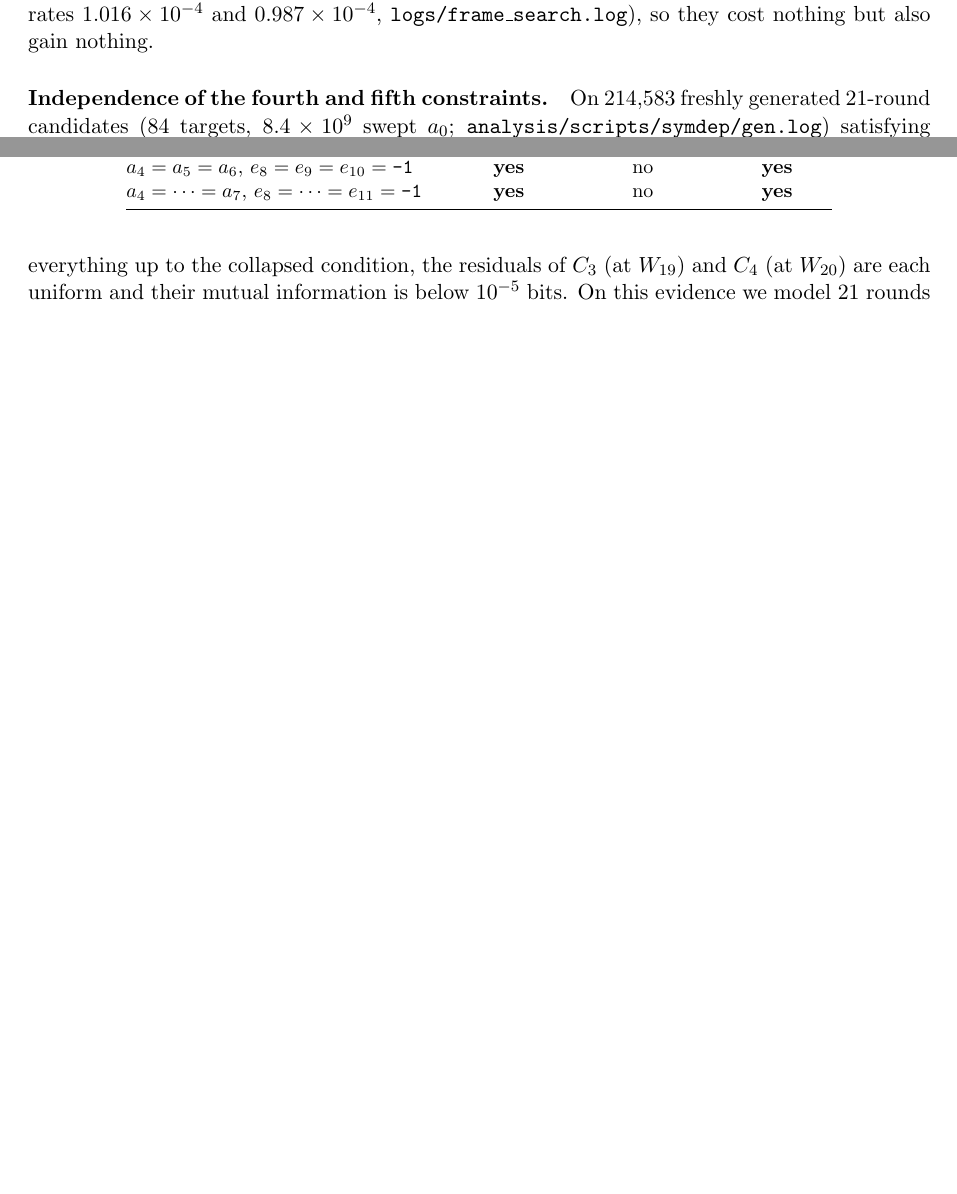
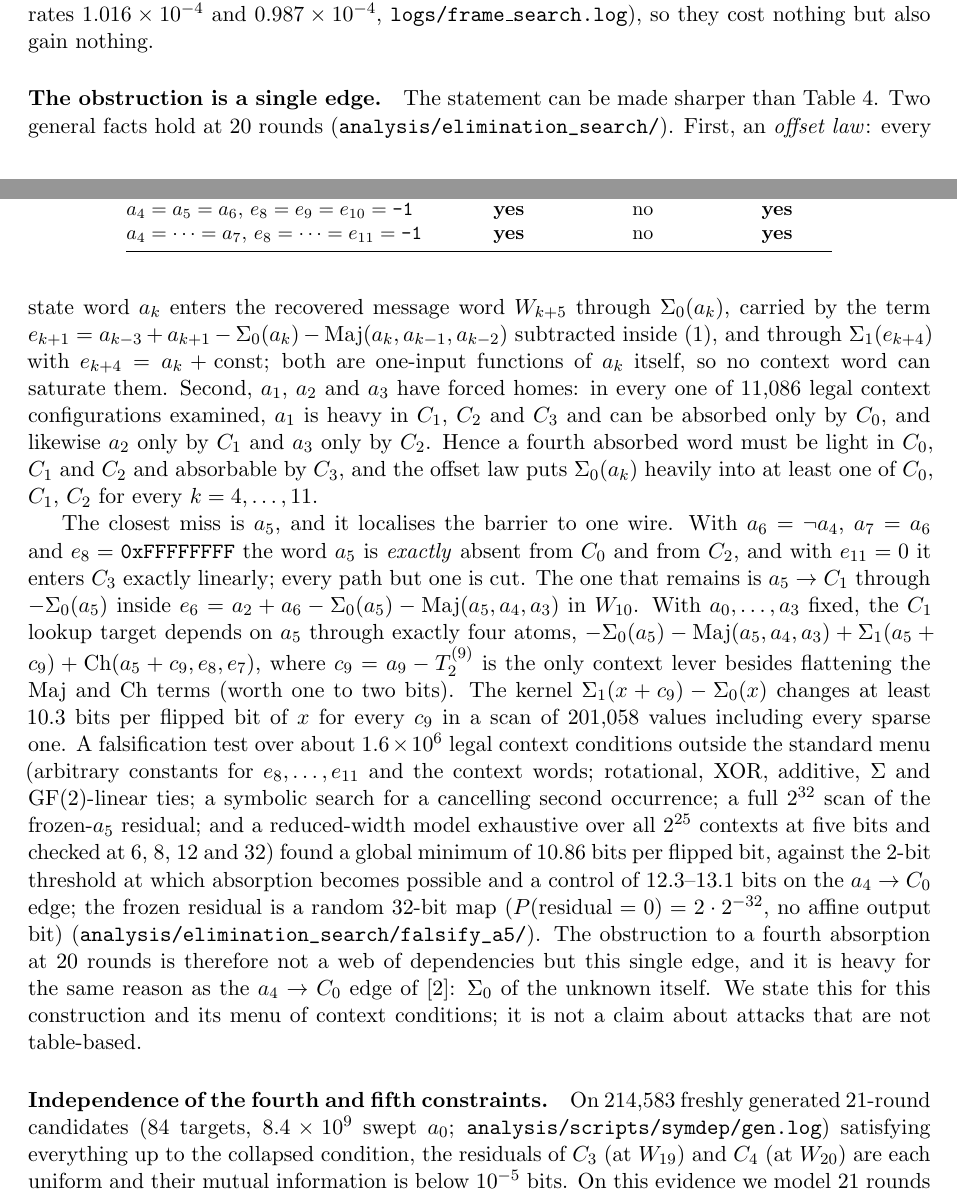
Before and after one commit to kamb-code/sha256-r19-preimage, a LaTeX paper (paper_submask_r20.tex): two parts of pages 10 and 11 of 15 before the commit and two parts of pages 10 and 11 of 16 after it, joined at a grey line, cut so that both start at the same text, the shorter picture padded with empty space. Compiled offline with pdfLaTeX.

Commit message:
Barrier sharpened to a single edge: paragraph in the second paper, note in the barrier note
paper_submask_r20.tex, Section 7: new paragraph "The obstruction is a single
edge" stating the offset law (a_k enters W_{k+5} through Sigma0(a_k) and
Sigma1(a_k + const), one-input functions no context word can saturate), the
forced homes of a1, a2, a3 (11,086 configurations), and the a5 result: with
a6 = ~a4, a7 = a6, e8 = -1 the word a5 is exactly absent from C0 and C2 and
with e11 = 0 exactly linear in C3, so the only remaining path is a5 -> C1
through Sigma0(a5) in e6 in W10; the C1 target depends on a5 through four
atoms, the kernel Sigma1(x + c9) - Sigma0(x) changes >= 10.3 bits per flip
for every c9 (201,058 scanned), and ~1.6 million legal conditions outside the
standard menu give a minimum of 10.86 bits against a 2-bit threshold and a
12.3-13.1-bit control. Scoped to this construction and its menu.

paper_r20_barrier.tex: "Note added, September 2026" pointing to the second
paper, keeping the 2^32 factor, and stating the single-edge localisation;
bibitem for the second paper added. Both papers rebuild clean (16 pp, 11 pp);
README and SUBMISSION.md page counts updated.

Co-Authored-By: Claude Fable 5.1 <noreply@anthropic.com>
Claude-Session: https://claude.ai/code/session_015ueCsHiweXgkp4X6yxrZLw

```diff
--- a/paper_submask_r20.tex
+++ b/paper_submask_r20.tex
@@ -777,6 +777,51 @@ $\Maj(a_5,a_4,a_3)$.  Either way a non-maskable path remains.  A symbolic search
 tighter families (collapse rates $1.016\times10^{-4}$ and
 $0.987\times10^{-4}$, \texttt{logs/frame\_search.log}), so they cost nothing but also gain nothing.
 
+\paragraph{The obstruction is a single edge.}
+The statement can be made sharper than Table~\ref{tab:frames}.  Two general
+facts hold at 20 rounds (\path{analysis/elimination_search/}).  First, an
+\emph{offset law}: every state word $a_k$ enters the recovered message word
+$W_{k+5}$ through $\Sig0(a_k)$, carried by the term
+$e_{k+1}=a_{k-3}+a_{k+1}-\Sig0(a_k)-\Maj(a_k,a_{k-1},a_{k-2})$ subtracted
+inside~\eqref{eq:recW}, and through $\Sig1(e_{k+4})$ with $e_{k+4}=a_k+\text{const}$;
+both are one-input functions of $a_k$ itself, so no context word can saturate
+them.  Second, $a_1$, $a_2$ and $a_3$ have forced homes: in every one of
+$11{,}086$ legal context configurations examined, $a_1$ is heavy in $C_1$, $C_2$
+and $C_3$ and can be absorbed only by $C_0$, and likewise $a_2$ only by $C_1$
+and $a_3$ only by $C_2$.  Hence a fourth absorbed word must be light in
+$C_0$, $C_1$ and $C_2$ and absorbable by $C_3$, and the offset law puts
+$\Sig0(a_k)$ heavily into at least one of $C_0$, $C_1$, $C_2$ for every
+$k=4,\dots,11$.
+
+The closest miss is $a_5$, and it localises the barrier to one wire.  With
+$a_6=\neg a_4$, $a_7=a_6$ and $e_8=\hex{0xFFFFFFFF}$ the word $a_5$ is
+\emph{exactly} absent from $C_0$ and from $C_2$, and with $e_{11}=0$ it enters
+$C_3$ exactly linearly; every path but one is cut.  The one that remains is
+$a_5\to C_1$ through $-\Sig0(a_5)$ inside $e_6=a_2+a_6-\Sig0(a_5)-\Maj(a_5,a_4,a_3)$
+in $W_{10}$.  With $a_0,\dots,a_3$ fixed, the $C_1$ lookup target depends on
+$a_5$ through exactly four atoms,
+$-\Sig0(a_5)-\Maj(a_5,a_4,a_3)+\Sig1(a_5+c_9)+\Ch(a_5+c_9,e_8,e_7)$, where
+$c_9=a_9-T_2^{(9)}$ is the only context lever besides flattening the
+$\Maj$ and $\Ch$ terms (worth one to two bits).  The kernel
+$\Sig1(x+c_9)-\Sig0(x)$ changes at least $10.3$ bits per flipped bit of $x$
+for every $c_9$ in a scan of $201{,}058$ values including every sparse one.
+A falsification test over about $1.6\times10^{6}$ legal context conditions
+outside the standard menu (arbitrary constants for $e_8,\dots,e_{11}$ and the
+context words; rotational, XOR, additive, $\Sigma$ and GF(2)-linear ties;
+a symbolic search for a cancelling second occurrence; a full $2^{32}$ scan of
+the frozen-$a_5$ residual; and a reduced-width model exhaustive over all
+$2^{25}$ contexts at five bits and checked at 6, 8, 12 and 32) found a global
+minimum of $10.86$ bits per flipped bit, against the 2-bit threshold at which
+absorption becomes possible and a control of $12.3$--$13.1$ bits on the
+$a_4\to C_0$ edge; the frozen residual is a random 32-bit map
+($P(\text{residual}=0)=2\cdot2^{-32}$, no affine output bit)
+(\path{analysis/elimination_search/falsify_a5/}).  The obstruction to a fourth
+absorption at 20 rounds is therefore not a web of dependencies but this single
+edge, and it is heavy for the same reason as the $a_4\to C_0$ edge of
+\cite{Basra2026R20}: $\Sig0$ of the unknown itself.  We state this for this
+construction and its menu of context conditions; it is not a claim about
+attacks that are not table-based.
+
 \paragraph{Independence of the fourth and fifth constraints.}
 On 214{,}583 freshly generated 21-round candidates (84 targets,
 $8.4\times10^{9}$ swept $a_0$; \path{analysis/scripts/symdep/gen.log})
```
Also changed, not shown: SUBMISSION.md (+1 -1 lines), paper_r20_barrier.tex (+26 -0 lines), README.md, paper_r20_barrier.pdf, paper_submask_r20.pdf.
